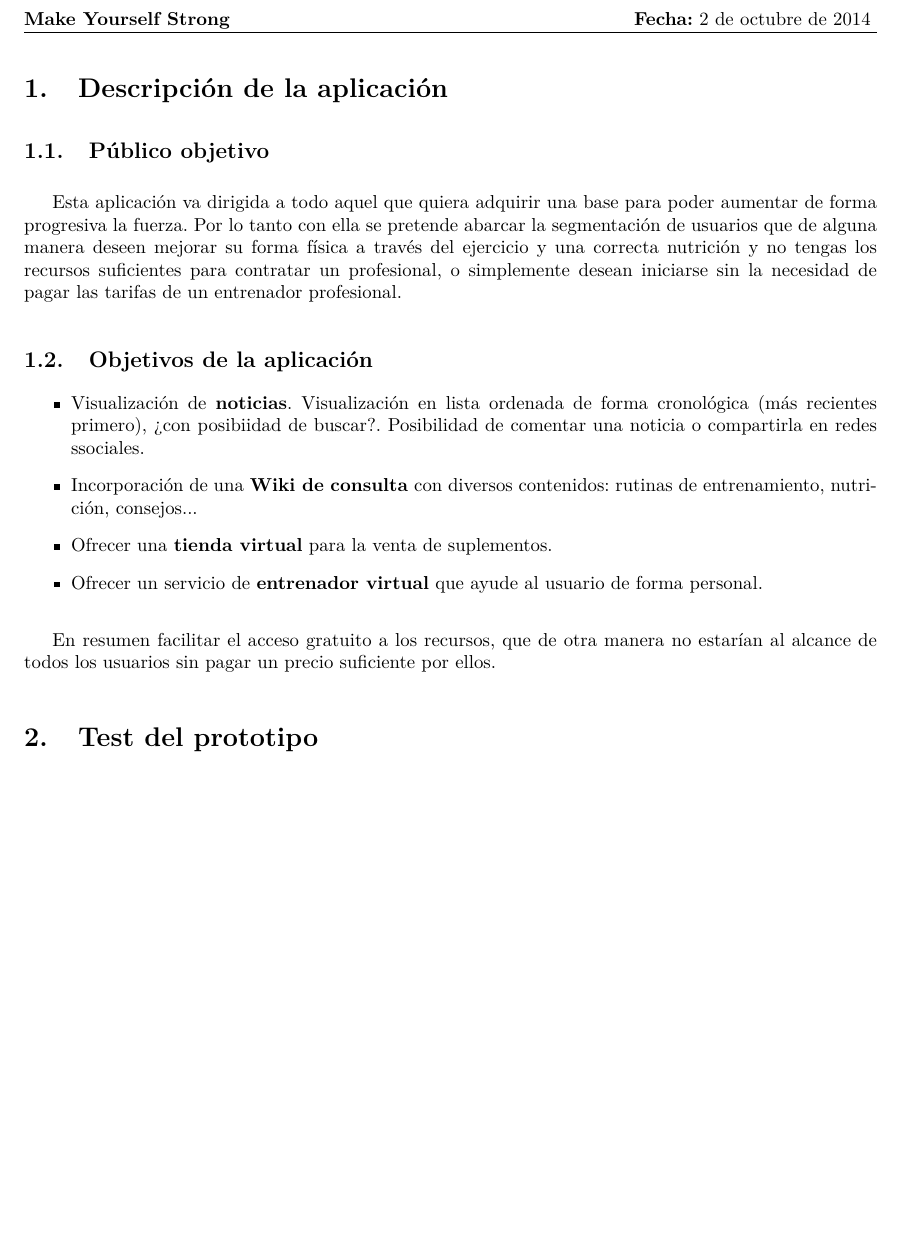
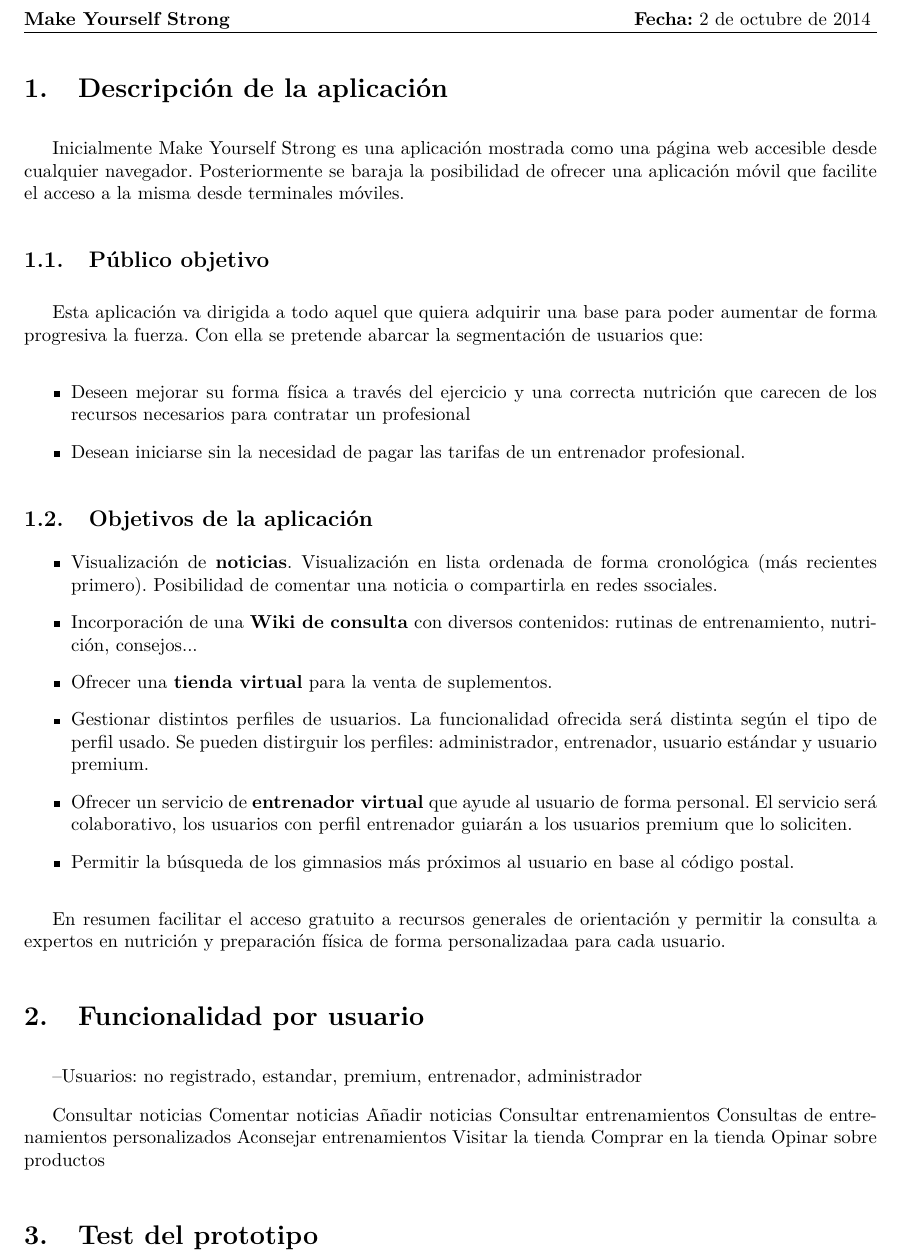
Before and after one commit to spolex/MakeStrong, a LaTeX document (IPC_doc/Practica_0/Descripción_aplicación/informe.tex): part of page 3 of 3, cut so that both start at the same text, the shorter picture padded with empty space. Compiled offline with pdfLaTeX.

Commit message:
Actualizo el informe coon los cambios de esta tarde del labo

```diff
--- a/IPC_doc/Practica_0/Descripción_aplicación/informe.tex
+++ b/IPC_doc/Practica_0/Descripción_aplicación/informe.tex
@@ -70,27 +70,52 @@
 
 \section{Descripción de la aplicación}
 
+Inicialmente Make Yourself Strong es una aplicación mostrada como una página web accesible desde cualquier navegador. Posteriormente se baraja la posibilidad de ofrecer una aplicación móvil que facilite el acceso a la misma desde terminales móviles.
+
 \subsection{Público objetivo}
-Esta aplicación va dirigida a todo aquel que quiera adquirir una base para poder aumentar de
-forma progresiva la fuerza. Por lo tanto con ella se pretende abarcar la segmentación de usuarios que de alguna manera
-deseen mejorar su forma física a través del ejercicio y una correcta nutrición y no tengas los recursos
-suficientes para contratar un profesional, o simplemente desean iniciarse sin la necesidad de pagar las tarifas
-de un entrenador profesional.
+Esta aplicación va dirigida a todo aquel que quiera adquirir una base para poder aumentar de forma progresiva la fuerza. Con ella se pretende abarcar la segmentación de usuarios que:
+
+\begin{itemize}
+	\item	Deseen mejorar su forma física a través del ejercicio y una correcta nutrición que carecen de los recursos necesarios para contratar un profesional
+	\item	Desean iniciarse sin la necesidad de pagar las tarifas de un entrenador profesional.
+\end{itemize}
+
 
 \subsection{Objetivos de la aplicación}
 
 \begin{itemize}
-	\item	Visualización de \textbf{noticias}. Visualización en lista ordenada de forma cronológica (más recientes primero), ¿con posibiidad de buscar?. Posibilidad de comentar una noticia o compartirla en redes ssociales.
+	\item	Visualización de \textbf{noticias}. Visualización en lista ordenada de forma cronológica (más recientes primero). Posibilidad de comentar una noticia o compartirla en redes ssociales.
 
 	\item	Incorporación de una \textbf{Wiki de consulta} con diversos contenidos: rutinas de entrenamiento, nutrición, consejos...
 
 	\item	Ofrecer una \textbf{tienda virtual} para la venta de suplementos.
 
-	\item	Ofrecer un servicio de \textbf{entrenador virtual} que ayude al usuario de forma personal.
+	\item	Gestionar distintos perfiles de usuarios. La funcionalidad ofrecida será distinta según el tipo de perfil usado. Se pueden distirguir los perfiles: administrador, entrenador, usuario estándar y usuario premium.
+
+	\item	Ofrecer un servicio de \textbf{entrenador virtual} que ayude al usuario de forma personal. El servicio será colaborativo, los usuarios con perfil entrenador guiarán a los usuarios premium que lo soliciten.
+
+	\item	Permitir la búsqueda de los gimnasios más próximos al usuario en base al código postal.
 \end{itemize}
 
-En resumen facilitar el acceso gratuito a los recursos, que de otra manera no estarían al alcance de todos los
-usuarios sin pagar un precio suficiente por ellos.
+En resumen facilitar el acceso gratuito a recursos generales de orientación y permitir la consulta a expertos en nutrición y preparación física de forma personalizadaa para cada usuario.
+
+\section{Funcionalidad por usuario}
+
+%Tabla
+
+--Usuarios: no registrado, estandar, premium, entrenador, administrador
+
+Consultar noticias
+Comentar noticias
+Añadir noticias
+Consultar entrenamientos
+Consultas de entrenamientos personalizados
+Aconsejar entrenamientos
+Visitar la tienda
+Comprar en la tienda
+Opinar sobre productos
+
+
 
 \section{Test del prototipo}
 
```
Also changed, not shown: IPC_doc/Practica_0/Descripción_aplicación/informe.pdf, 4 other files.
